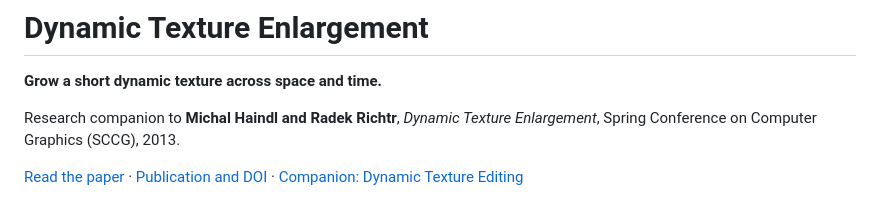
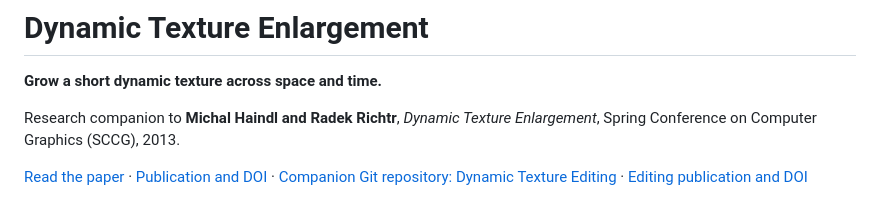
Before and after one commit to richtrad/dynamic-texture-enlargement, a Markdown page: README.md, the part around the change. Drawn GitHub-style.

Commit message:
Link companion editing repository

```diff
--- a/README.md
+++ b/README.md
@@ -4,7 +4,7 @@
 
 Research companion to **Michal Haindl and Radek Richtr**, *Dynamic Texture Enlargement*, Spring Conference on Computer Graphics (SCCG), 2013.
 
-[Read the paper](https://library.utia.cas.cz/separaty/2013/RO/haindl-0397609.pdf) · [Publication and DOI](https://doi.org/10.1145/2508244.2508245) · [Companion: Dynamic Texture Editing](https://doi.org/10.1145/2788539.2788559)
+[Read the paper](https://library.utia.cas.cz/separaty/2013/RO/haindl-0397609.pdf) · [Publication and DOI](https://doi.org/10.1145/2508244.2508245) · [Companion Git repository: Dynamic Texture Editing](https://github.com/richtrad/dynamic-texture-editing) · [Editing publication and DOI](https://doi.org/10.1145/2788539.2788559)
 
 ![Examples from Figure 1 of the original publication](preview.png)
 
```
